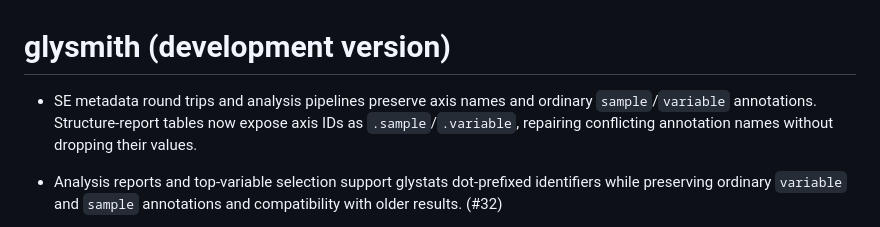
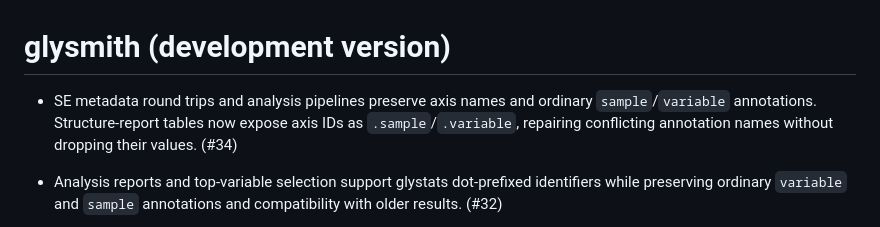
Before and after one commit to glycoverse/glysmith, a Markdown page: NEWS.md, the part around the change. GitHub-like rendering.

Commit message:
docs: link SE annotation fix to PR 34

```diff
--- a/NEWS.md
+++ b/NEWS.md
@@ -1,6 +1,6 @@
 # glysmith (development version)
 
-* SE metadata round trips and analysis pipelines preserve axis names and ordinary `sample`/`variable` annotations. Structure-report tables now expose axis IDs as `.sample`/`.variable`, repairing conflicting annotation names without dropping their values.
+* SE metadata round trips and analysis pipelines preserve axis names and ordinary `sample`/`variable` annotations. Structure-report tables now expose axis IDs as `.sample`/`.variable`, repairing conflicting annotation names without dropping their values. (#34)
 
 * Analysis reports and top-variable selection support glystats dot-prefixed identifiers while preserving ordinary `variable` and `sample` annotations and compatibility with older results. (#32)
 
```
